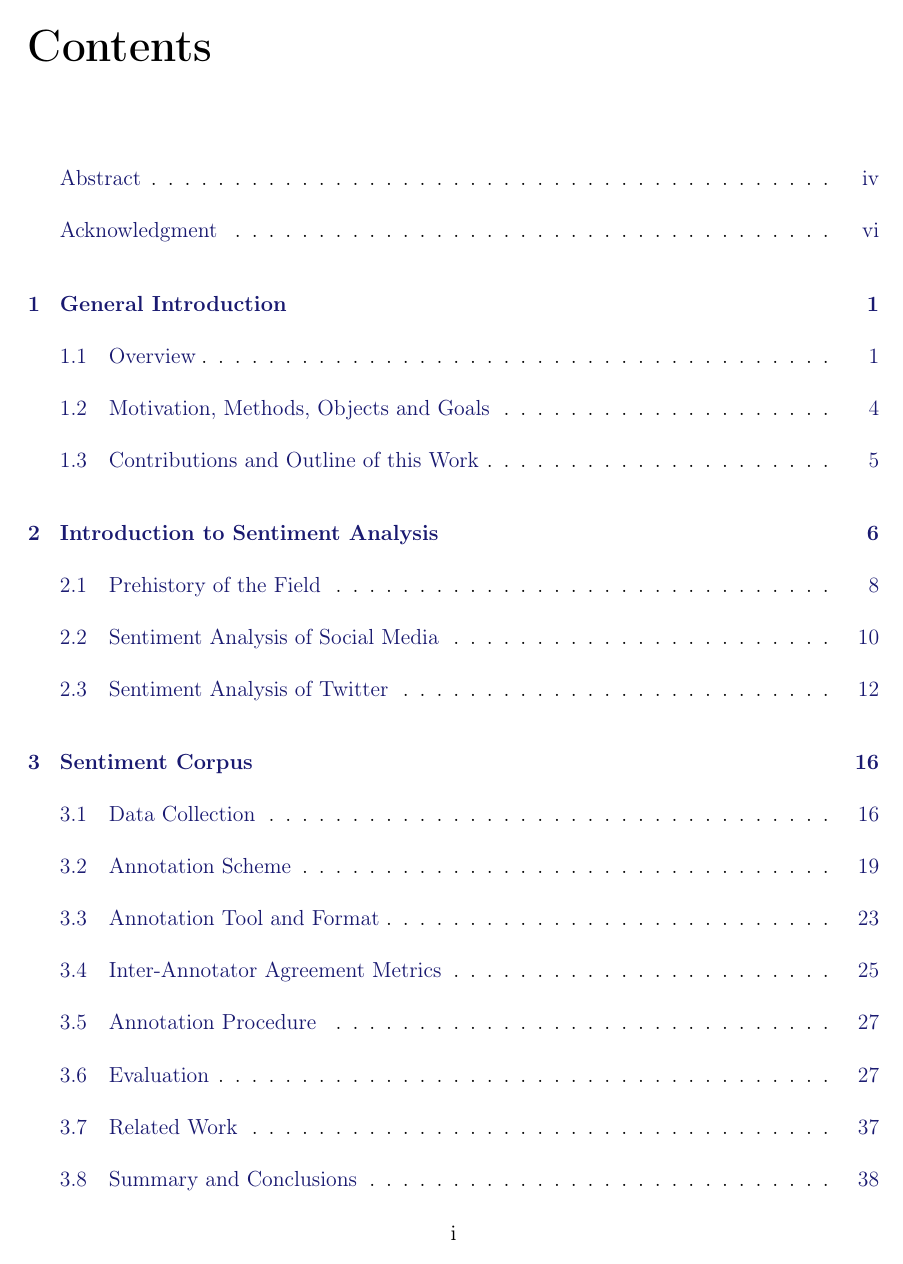
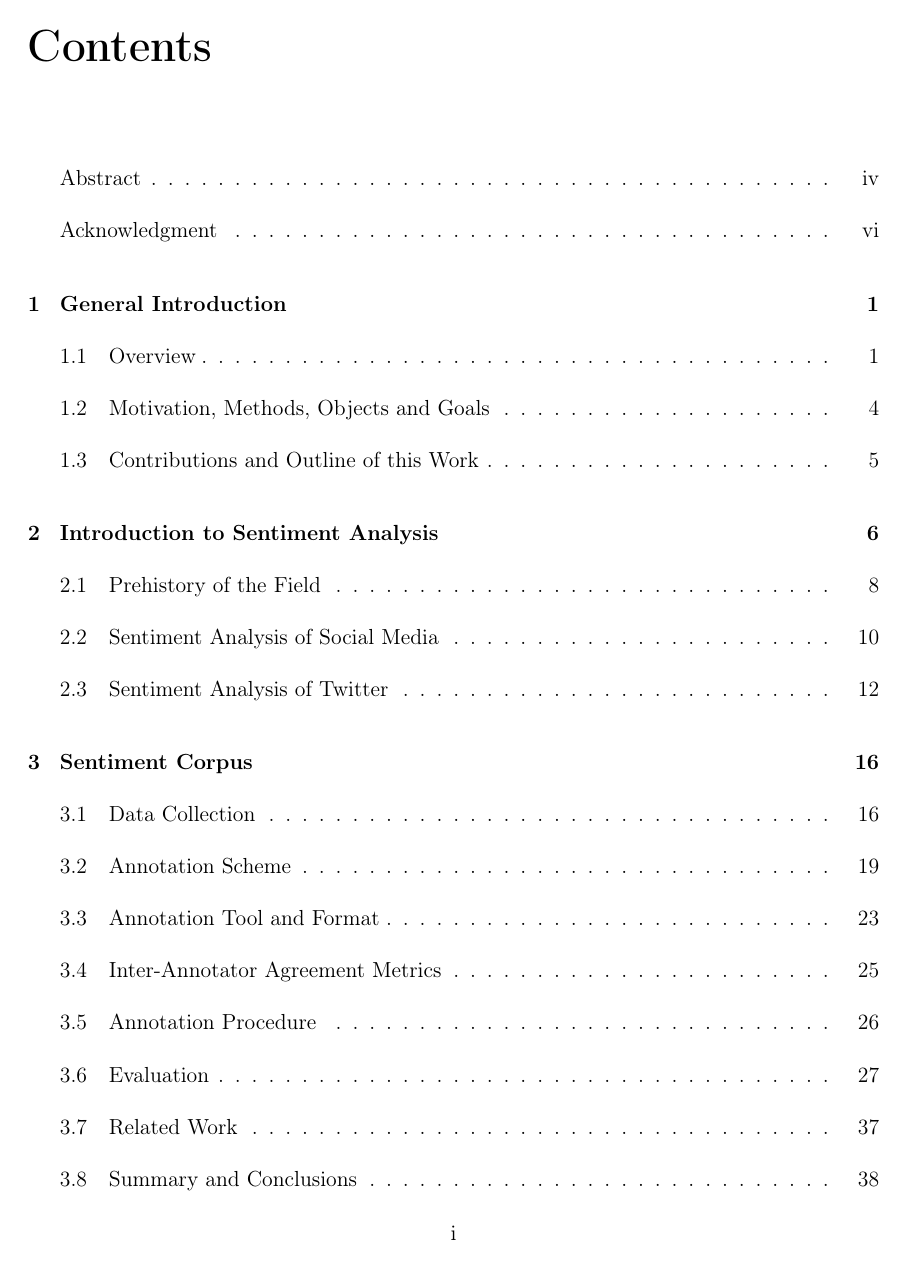
Before and after one commit to WladimirSidorenko/Dissertation, a LaTeX thesis (sidarenka_thesis.tex): page 8 of 192. Compiled offline with pdfLaTeX; the source files are stored in an older character set and shown here as Unicode.

Commit message:
added draft flag

```diff
--- a/sidarenka_thesis.tex
+++ b/sidarenka_thesis.tex
@@ -20,7 +20,7 @@
 %%%%%%%%%%%%%%%%%%%%%%%%%%%%%%%%%%%%%%%%%%%%%%%%%%%%%%%%%%%%%%%%%%
 % Document Class
 \RequirePackage[patch]{kvoptions}
-\documentclass[oneside]{dissertation}
+\documentclass[draft,oneside]{dissertation}
 % \documentclass[draft]{dissertation}
 
 %%%%%%%%%%%%%%%%%%%%%%%%%%%%%%%%%%%%%%%%%%%%%%%%%%%%%%%%%%%%%%%%%%
```
